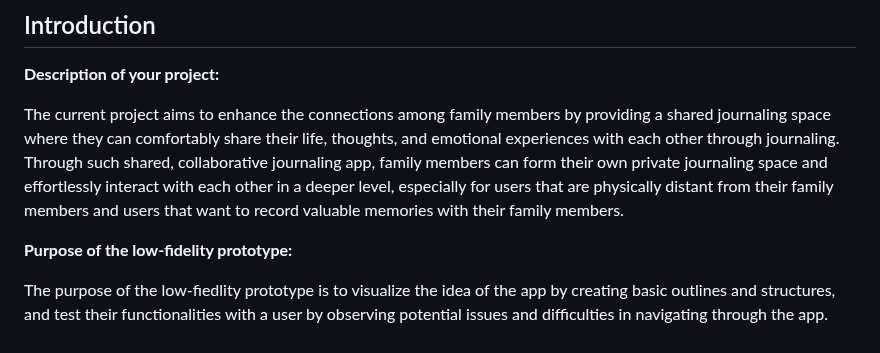
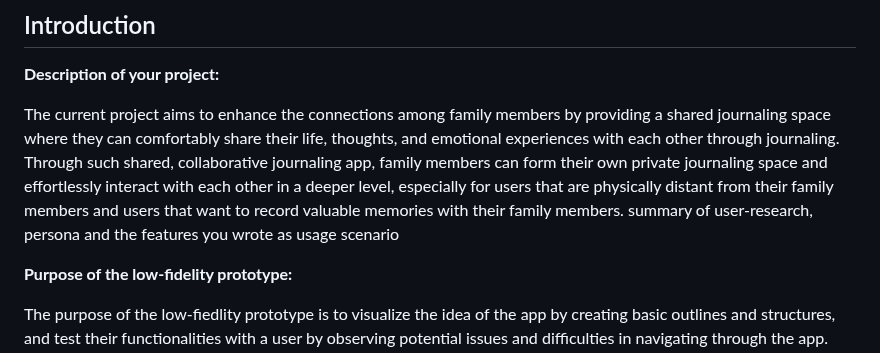
Before and after one commit to harynshin/DH110, a Markdown page: Assignments/A5_lowfi_prototype.md, the part around the change. Drawn GitHub-style.

```diff
--- a/Assignments/A5_lowfi_prototype.md
+++ b/Assignments/A5_lowfi_prototype.md
@@ -3,6 +3,7 @@
 **Description of your project:**
 
 The current project aims to enhance the connections among family members by providing a shared journaling space where they can comfortably share their life, thoughts, and emotional experiences with each other through journaling. Through such shared, collaborative journaling app, family members can form their own private journaling space and effortlessly interact with each other in a deeper level, especially for users that are physically distant from their family members and users that want to record valuable memories with their family members.
+summary of user-research, persona and the features you wrote as usage scenario
 
 **Purpose of the low-fidelity prototype:**
 
```
